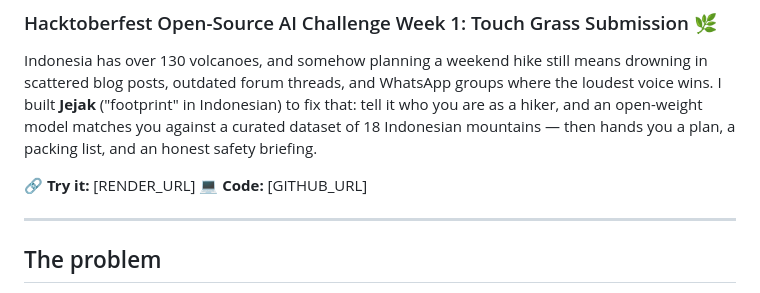
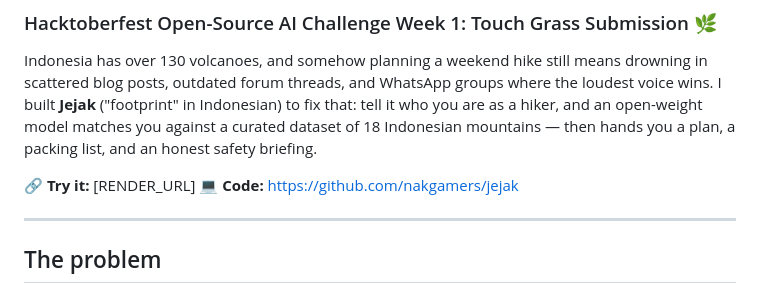
Before and after one commit to nakgamers/jejak, a Markdown page: dev-post-draft.md, the part around the change. Drawn GitHub-style.

Commit message:
Fill GitHub URL in DEV draft

```diff
--- a/dev-post-draft.md
+++ b/dev-post-draft.md
@@ -18,7 +18,7 @@ model matches you against a curated dataset of 18 Indonesian mountains —
 then hands you a plan, a packing list, and an honest safety briefing.
 
 🔗 **Try it:** [RENDER_URL]
-💻 **Code:** [GITHUB_URL]
+💻 **Code:** https://github.com/nakgamers/jejak
 
 ---
 
```
